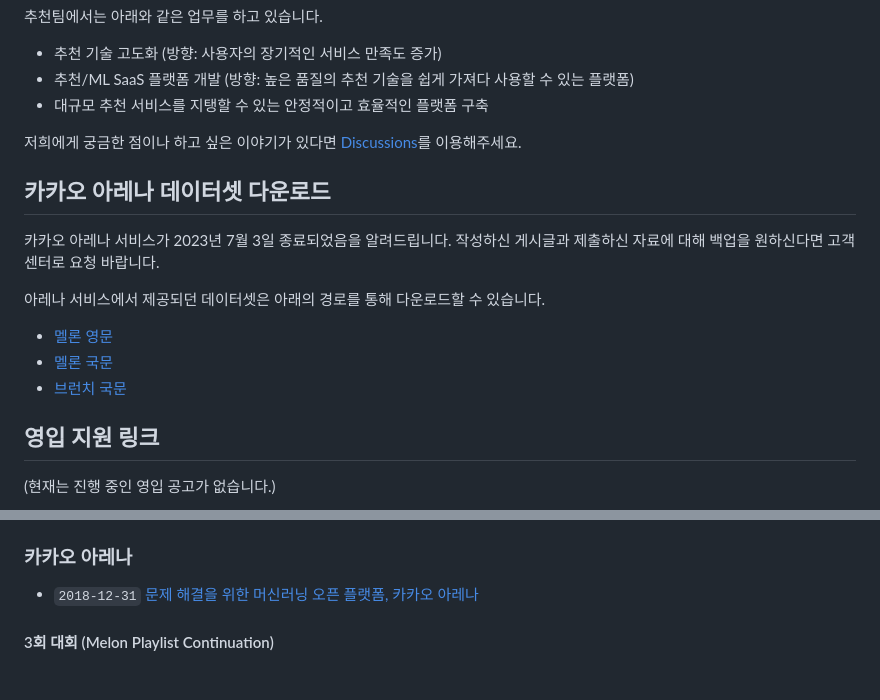
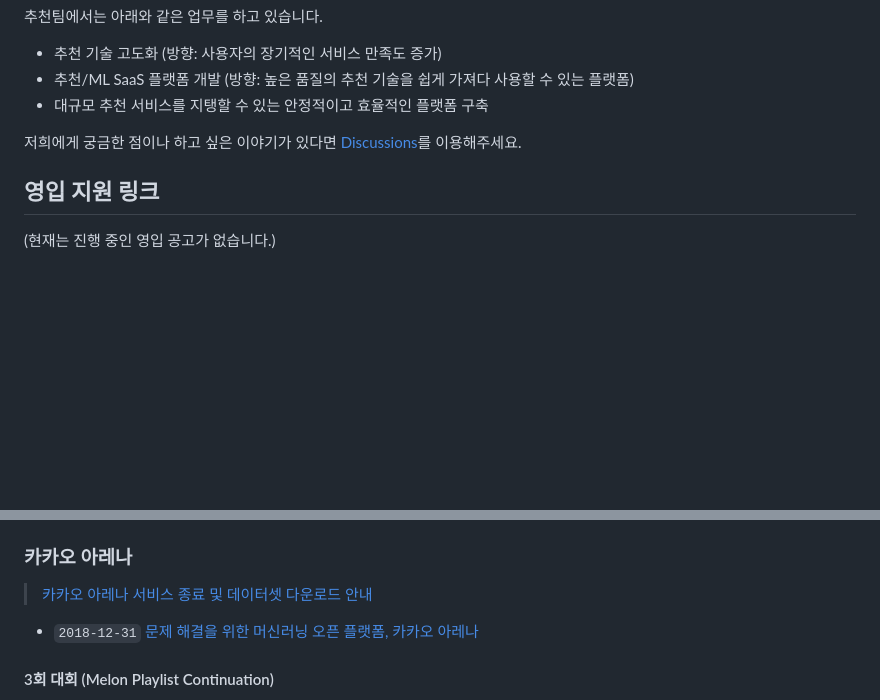
Before and after one commit to kakao/recoteam, a Markdown page: README.md, 2 parts joined by grey strips. Drawn GitHub-style; blank space fills up the shorter version.

```diff
--- a/README.md
+++ b/README.md
@@ -11,17 +11,6 @@
 - 대규모 추천 서비스를 지탱할 수 있는 안정적이고 효율적인 플랫폼 구축
 
 저희에게 궁금한 점이나 하고 싶은 이야기가 있다면 [Discussions](https://github.com/kakao/recoteam/discussions)를 이용해주세요.
-
-## 카카오 아레나 데이터셋 다운로드
-
-카카오 아레나 서비스가 2023년 7월 3일 종료되었음을 알려드립니다.
-작성하신 게시글과 제출하신 자료에 대해 백업을 원하신다면 고객센터로 요청 바랍니다.
-
-아레나 서비스에서 제공되던 데이터셋은 아래의 경로를 통해 다운로드할 수 있습니다.
-
-- [멜론 영문](https://kakao.github.io/recoteam/arena/melon-en)
-- [멜론 국문](https://kakao.github.io/recoteam/arena/melon)
-- [브런치 국문](https://kakao.github.io/recoteam/arena/brunch)
 
 ## 영입 지원 링크
 
@@ -135,6 +124,8 @@
 
 ### 카카오 아레나
 
+> [카카오 아레나 서비스 종료 및 데이터셋 다운로드 안내](https://github.com/kakao/recoteam/discussions/9)
+
 - `2018-12-31` [문제 해결을 위한 머신러닝 오픈 플랫폼, 카카오 아레나](https://brunch.co.kr/@kakao-it/321)
 
 #### 3회 대회 (Melon Playlist Continuation)
```
